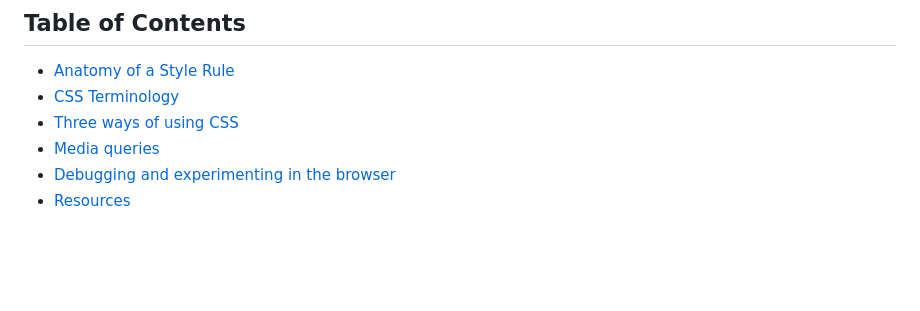
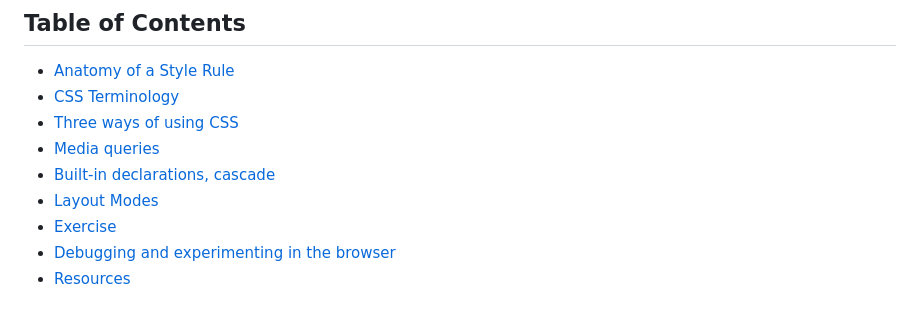
Before and after one commit to uxstudioteam/dev-course, a Markdown page: 008-css-intro/README.md, the part around the change printed below. Drawn GitHub-style; blank space fills up the shorter version.

```diff
--- a/008-css-intro/README.md
+++ b/008-css-intro/README.md
@@ -8,6 +8,9 @@ Cascading Style Sheets (CSS) allows you to create great-looking web pages.
 - [CSS Terminology](#css-terminology)
 - [Three ways of using CSS](#three-ways-of-using-css)
 - [Media queries](#media-queries)
+- [Built-in declarations, cascade](#built-in-declarations-cascade)
+- [Layout Modes](#layout-modes)
+- [Exercise](#exercise)
 - [Debugging and experimenting in the browser](#debugging-and-experimenting-in-the-browser)
 - [Resources](#resources)
 
```
Also changed, not shown: other parts of 008-css-intro/README.md (+31 -2 lines), 008-css-intro/images/exercise.png (added).
